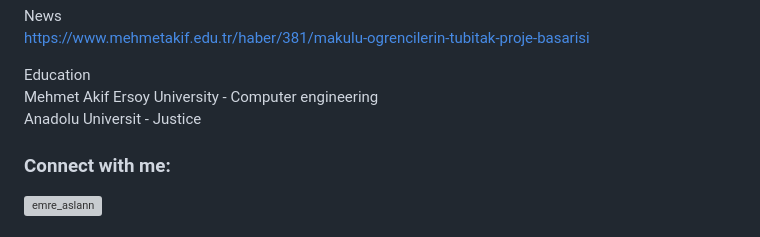
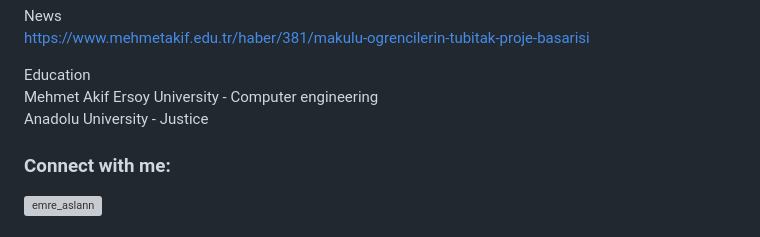
Before and after one commit to emreasln/emreasln, a Markdown page: README.md, the part around the change. Drawn GitHub-style; grey boxes are pictures that could not be loaded.

```diff
--- a/README.md
+++ b/README.md
@@ -21,7 +21,7 @@ https://www.mehmetakif.edu.tr/haber/381/makulu-ogrencilerin-tubitak-proje-basari
 
 Education <br>
 Mehmet Akif Ersoy University - Computer engineering <br>
-Anadolu Universit - Justice
+Anadolu University - Justice
 <h3 align="left">Connect with me:</h3>
 <p align="left">
 
```
